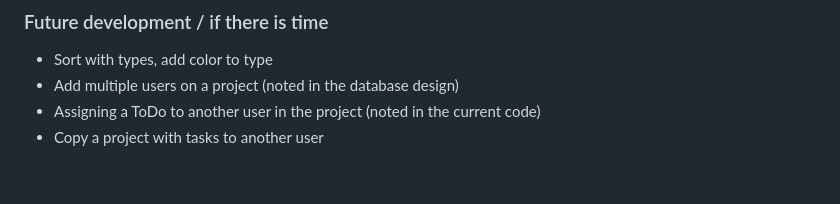
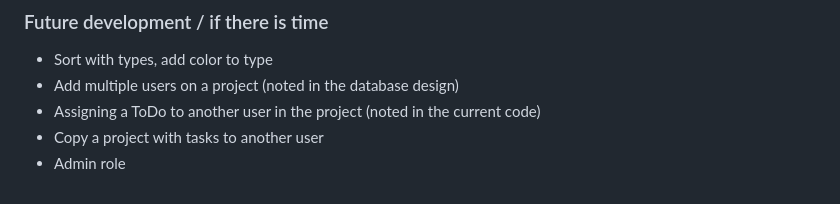
Before and after one commit to mcpaulafi/Todotoday, a Markdown page: README.md, the part around the change. Drawn GitHub-style.

Commit message:
Added future development admin role.

```diff
--- a/README.md
+++ b/README.md
@@ -83,3 +83,4 @@ Tables
 - Add multiple users on a project (noted in the database design)
 - Assigning a ToDo to another user in the project (noted in the current code)
 - Copy a project with tasks to another user
+- Admin role
```
